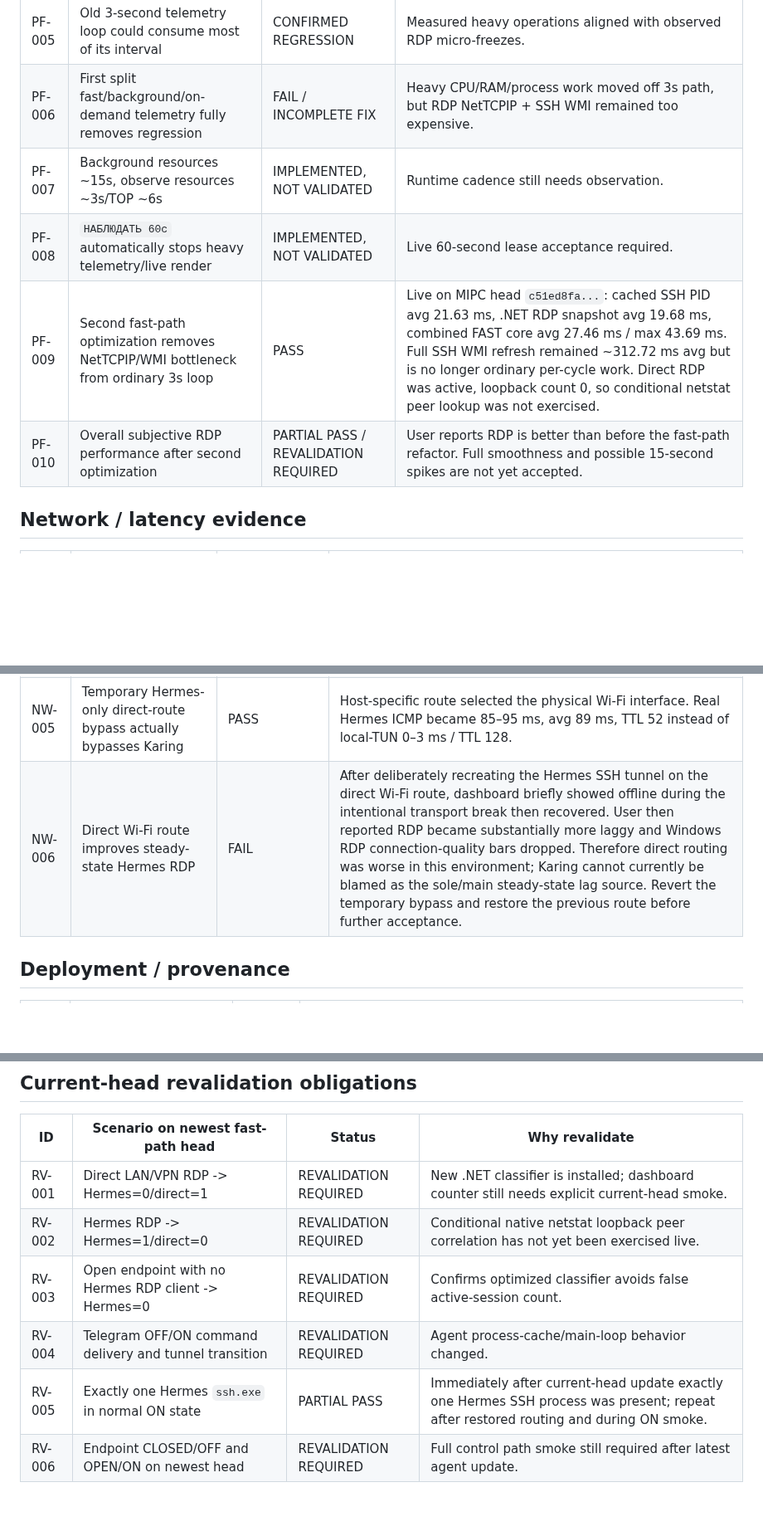
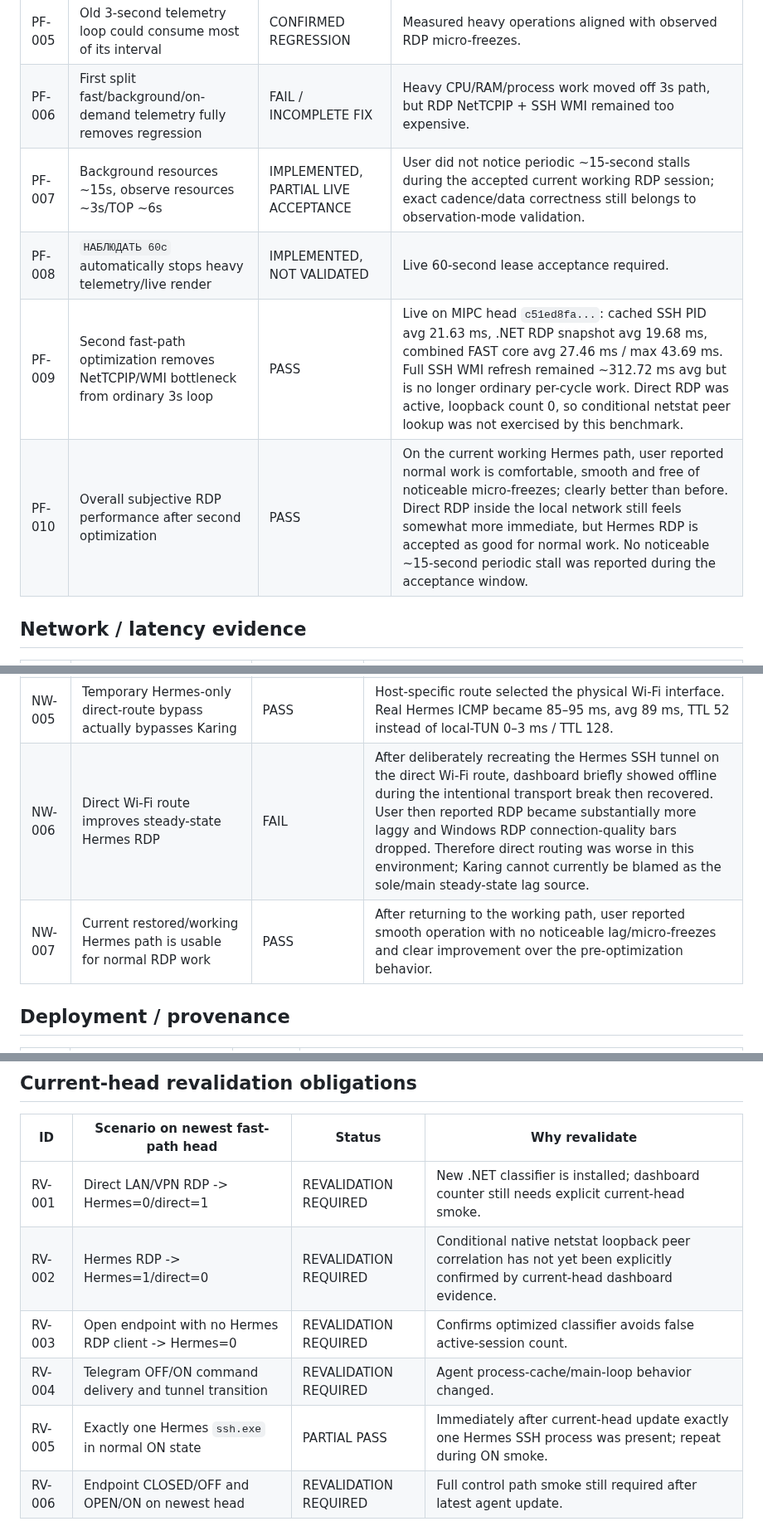
Before and after one commit to bakunity/RDP, a Markdown page: context/EVIDENCE_LEDGER.md, 3 parts joined by grey strips. Shown at 83% size. Rendered like a GitHub page; blank space fills up the shorter version.

Commit message:
context: record subjective performance PASS

```diff
--- a/context/EVIDENCE_LEDGER.md
+++ b/context/EVIDENCE_LEDGER.md
@@ -64,10 +64,10 @@ A PASS proves the tested scenario/build boundary only. Relevant later code chang
 | PF-004 | TOP-process sample has an 800 ms sampling window | CONFIRMED | Agent implementation. |
 | PF-005 | Old 3-second telemetry loop could consume most of its interval | CONFIRMED REGRESSION | Measured heavy operations aligned with observed RDP micro-freezes. |
 | PF-006 | First split fast/background/on-demand telemetry fully removes regression | FAIL / INCOMPLETE FIX | Heavy CPU/RAM/process work moved off 3s path, but RDP NetTCPIP + SSH WMI remained too expensive. |
-| PF-007 | Background resources ~15s, observe resources ~3s/TOP ~6s | IMPLEMENTED, NOT VALIDATED | Runtime cadence still needs observation. |
+| PF-007 | Background resources ~15s, observe resources ~3s/TOP ~6s | IMPLEMENTED, PARTIAL LIVE ACCEPTANCE | User did not notice periodic ~15-second stalls during the accepted current working RDP session; exact cadence/data correctness still belongs to observation-mode validation. |
 | PF-008 | `НАБЛЮДАТЬ 60с` automatically stops heavy telemetry/live render | IMPLEMENTED, NOT VALIDATED | Live 60-second lease acceptance required. |
-| PF-009 | Second fast-path optimization removes NetTCPIP/WMI bottleneck from ordinary 3s loop | PASS | Live on MIPC head `c51ed8fa...`: cached SSH PID avg 21.63 ms, .NET RDP snapshot avg 19.68 ms, combined FAST core avg 27.46 ms / max 43.69 ms. Full SSH WMI refresh remained ~312.72 ms avg but is no longer ordinary per-cycle work. Direct RDP was active, loopback count 0, so conditional netstat peer lookup was not exercised. |
-| PF-010 | Overall subjective RDP performance after second optimization | PARTIAL PASS / REVALIDATION REQUIRED | User reports RDP is better than before the fast-path refactor. Full smoothness and possible 15-second spikes are not yet accepted. |
+| PF-009 | Second fast-path optimization removes NetTCPIP/WMI bottleneck from ordinary 3s loop | PASS | Live on MIPC head `c51ed8fa...`: cached SSH PID avg 21.63 ms, .NET RDP snapshot avg 19.68 ms, combined FAST core avg 27.46 ms / max 43.69 ms. Full SSH WMI refresh remained ~312.72 ms avg but is no longer ordinary per-cycle work. Direct RDP was active, loopback count 0, so conditional netstat peer lookup was not exercised by this benchmark. |
+| PF-010 | Overall subjective RDP performance after second optimization | PASS | On the current working Hermes path, user reported normal work is comfortable, smooth and free of noticeable micro-freezes; clearly better than before. Direct RDP inside the local network still feels somewhat more immediate, but Hermes RDP is accepted as good for normal work. No noticeable ~15-second periodic stall was reported during the acceptance window. |
 
 ## Network / latency evidence
 
@@ -78,7 +78,8 @@ A PASS proves the tested scenario/build boundary only. Relevant later code chang
 | NW-003 | New SSH connection / remote banner timing through Karing | CONFIRMED WITH SCOPE | 10 remote SSH-banner samples: min 783.2 ms, avg 804.7 ms, max 870.9 ms. This is not RTT: it includes new TCP/proxy setup and waiting for the remote sshd banner. It proves high new-connection response cost through that path, not steady-state tunnel latency. |
 | NW-004 | End-to-end RDP negotiation through established Hermes tunnel | CONFIRMED | 10 samples from an external client: TCP connect median ~92 ms with one 1092.7 ms outlier; RDP response min 302.7 ms, median 332.4 ms, avg 350.1 ms, max 471.2 ms. This measures the client -> Hermes listener -> existing reverse tunnel -> MIPC RDP response path more directly than ICMP. |
 | NW-005 | Temporary Hermes-only direct-route bypass actually bypasses Karing | PASS | Host-specific route selected the physical Wi-Fi interface. Real Hermes ICMP became 85–95 ms, avg 89 ms, TTL 52 instead of local-TUN 0–3 ms / TTL 128. |
-| NW-006 | Direct Wi-Fi route improves steady-state Hermes RDP | FAIL | After deliberately recreating the Hermes SSH tunnel on the direct Wi-Fi route, dashboard briefly showed offline during the intentional transport break then recovered. User then reported RDP became substantially more laggy and Windows RDP connection-quality bars dropped. Therefore direct routing was worse in this environment; Karing cannot currently be blamed as the sole/main steady-state lag source. Revert the temporary bypass and restore the previous route before further acceptance. |
+| NW-006 | Direct Wi-Fi route improves steady-state Hermes RDP | FAIL | After deliberately recreating the Hermes SSH tunnel on the direct Wi-Fi route, dashboard briefly showed offline during the intentional transport break then recovered. User then reported RDP became substantially more laggy and Windows RDP connection-quality bars dropped. Therefore direct routing was worse in this environment; Karing cannot currently be blamed as the sole/main steady-state lag source. |
+| NW-007 | Current restored/working Hermes path is usable for normal RDP work | PASS | After returning to the working path, user reported smooth operation with no noticeable lag/micro-freezes and clear improvement over the pre-optimization behavior. |
 
 ## Deployment / provenance
 
@@ -95,10 +96,10 @@ A PASS proves the tested scenario/build boundary only. Relevant later code chang
 | ID | Scenario on newest fast-path head | Status | Why revalidate |
 |---|---|---|---|
 | RV-001 | Direct LAN/VPN RDP -> Hermes=0/direct=1 | REVALIDATION REQUIRED | New .NET classifier is installed; dashboard counter still needs explicit current-head smoke. |
-| RV-002 | Hermes RDP -> Hermes=1/direct=0 | REVALIDATION REQUIRED | Conditional native netstat loopback peer correlation has not yet been exercised live. |
+| RV-002 | Hermes RDP -> Hermes=1/direct=0 | REVALIDATION REQUIRED | Conditional native netstat loopback peer correlation has not yet been explicitly confirmed by current-head dashboard evidence. |
 | RV-003 | Open endpoint with no Hermes RDP client -> Hermes=0 | REVALIDATION REQUIRED | Confirms optimized classifier avoids false active-session count. |
 | RV-004 | Telegram OFF/ON command delivery and tunnel transition | REVALIDATION REQUIRED | Agent process-cache/main-loop behavior changed. |
-| RV-005 | Exactly one Hermes `ssh.exe` in normal ON state | PARTIAL PASS | Immediately after current-head update exactly one Hermes SSH process was present; repeat after restored routing and during ON smoke. |
+| RV-005 | Exactly one Hermes `ssh.exe` in normal ON state | PARTIAL PASS | Immediately after current-head update exactly one Hermes SSH process was present; repeat during ON smoke. |
 | RV-006 | Endpoint CLOSED/OFF and OPEN/ON on newest head | REVALIDATION REQUIRED | Full control path smoke still required after latest agent update. |
 
 ## Pairing behavior
```
